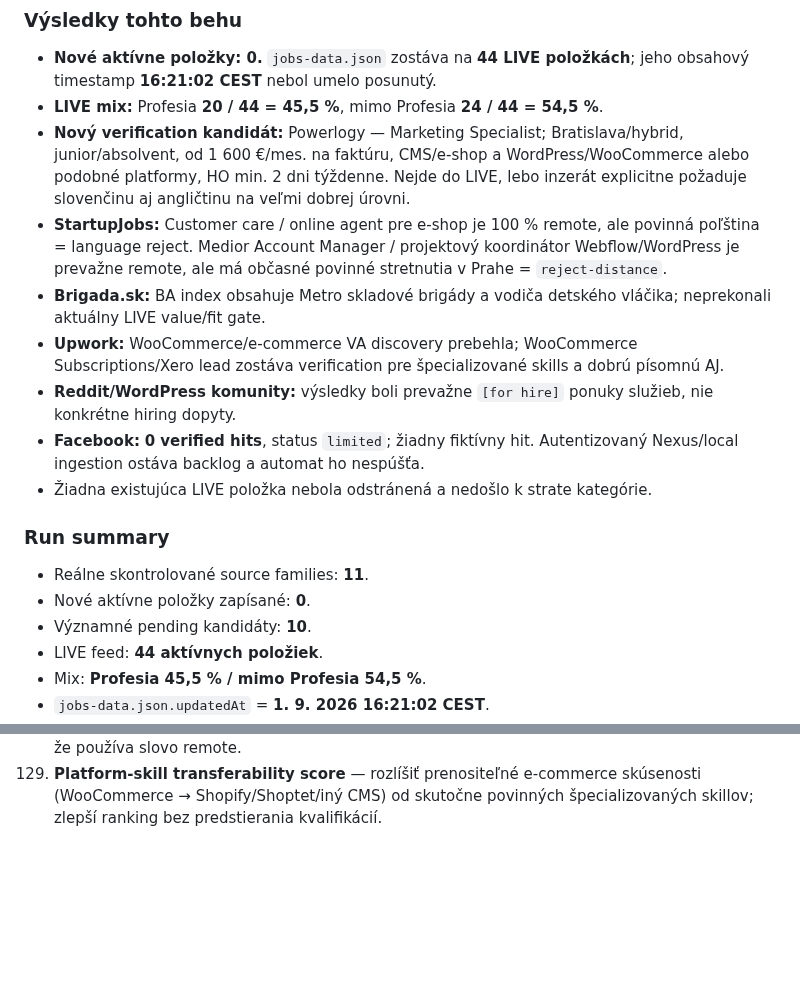
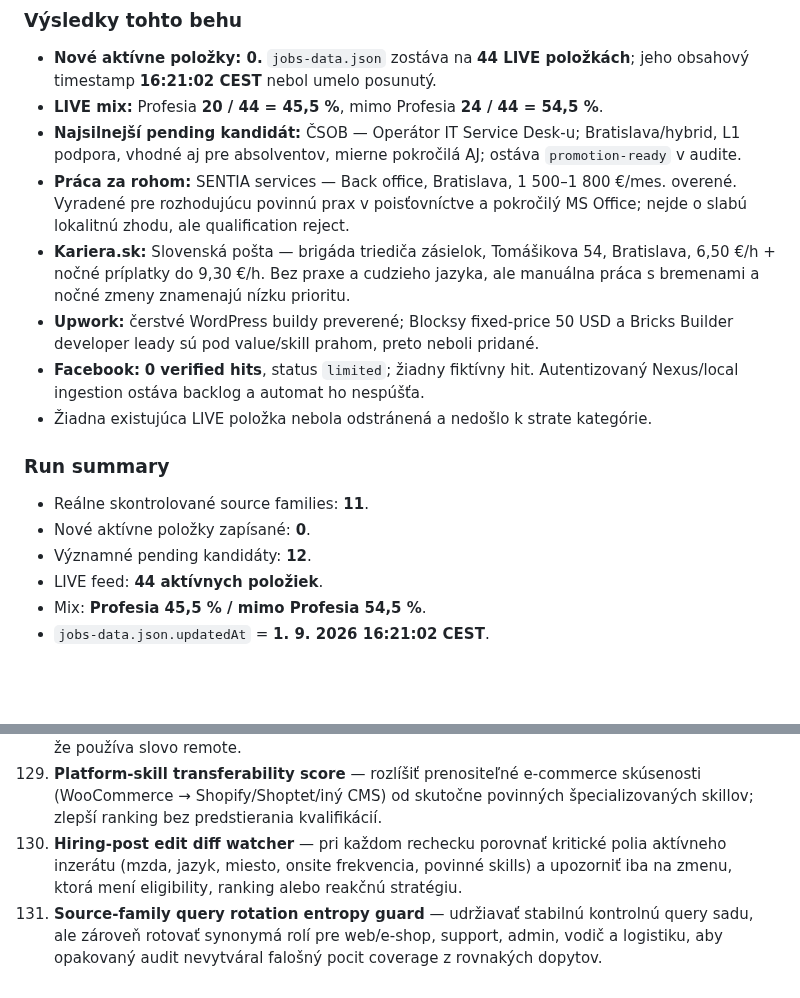
Before and after one commit to Jarekkom86/komarena-job-radar, a Markdown page: PRACA_PRE_JARA_MASTER.md, 2 parts joined by grey strips. GitHub-like rendering; blank space fills up the shorter version.

Commit message:
Update Job Radar MASTER audit and backlog 2026-09-01 20:24

```diff
--- a/PRACA_PRE_JARA_MASTER.md
+++ b/PRACA_PRE_JARA_MASTER.md
@@ -64,18 +64,17 @@ Reálne prehľadané source families: **Profesia; priame firemné careers; Linke
 ### Výsledky tohto behu
 - **Nové aktívne položky: 0.** `jobs-data.json` zostáva na **44 LIVE položkách**; jeho obsahový timestamp **16:21:02 CEST** nebol umelo posunutý.
 - **LIVE mix:** Profesia **20 / 44 = 45,5 %**, mimo Profesia **24 / 44 = 54,5 %**.
-- **Nový verification kandidát:** Powerlogy — Marketing Specialist; Bratislava/hybrid, junior/absolvent, od 1 600 €/mes. na faktúru, CMS/e-shop a WordPress/WooCommerce alebo podobné platformy, HO min. 2 dni týždenne. Nejde do LIVE, lebo inzerát explicitne požaduje slovenčinu aj angličtinu na veľmi dobrej úrovni.
-- **StartupJobs:** Customer care / online agent pre e-shop je 100 % remote, ale povinná poľština = language reject. Medior Account Manager / projektový koordinátor Webflow/WordPress je prevažne remote, ale má občasné povinné stretnutia v Prahe = `reject-distance`.
-- **Brigada.sk:** BA index obsahuje Metro skladové brigády a vodiča detského vláčika; neprekonali aktuálny LIVE value/fit gate.
-- **Upwork:** WooCommerce/e-commerce VA discovery prebehla; WooCommerce Subscriptions/Xero lead zostáva verification pre špecializované skills a dobrú písomnú AJ.
-- **Reddit/WordPress komunity:** výsledky boli prevažne `[for hire]` ponuky služieb, nie konkrétne hiring dopyty.
+- **Najsilnejší pending kandidát:** ČSOB — Operátor IT Service Desk-u; Bratislava/hybrid, L1 podpora, vhodné aj pre absolventov, mierne pokročilá AJ; ostáva `promotion-ready` v audite.
+- **Práca za rohom:** SENTIA services — Back office, Bratislava, 1 500–1 800 €/mes. overené. Vyradené pre rozhodujúcu povinnú prax v poisťovníctve a pokročilý MS Office; nejde o slabú lokalitnú zhodu, ale qualification reject.
+- **Kariera.sk:** Slovenská pošta — brigáda triediča zásielok, Tomášikova 54, Bratislava, 6,50 €/h + nočné príplatky do 9,30 €/h. Bez praxe a cudzieho jazyka, ale manuálna práca s bremenami a nočné zmeny znamenajú nízku prioritu.
+- **Upwork:** čerstvé WordPress buildy preverené; Blocksy fixed-price 50 USD a Bricks Builder developer leady sú pod value/skill prahom, preto neboli pridané.
 - **Facebook:** **0 verified hits**, status `limited`; žiadny fiktívny hit. Autentizovaný Nexus/local ingestion ostáva backlog a automat ho nespúšťa.
 - Žiadna existujúca LIVE položka nebola odstránená a nedošlo k strate kategórie.
 
 ### Run summary
 - Reálne skontrolované source families: **11**.
 - Nové aktívne položky zapísané: **0**.
-- Významné pending kandidáty: **10**.
+- Významné pending kandidáty: **12**.
 - LIVE feed: **44 aktívnych položiek**.
 - Mix: **Profesia 45,5 % / mimo Profesia 54,5 %**.
 - `jobs-data.json.updatedAt` = **1. 9. 2026 16:21:02 CEST**.
@@ -221,3 +220,5 @@ Personalizovaná reakcia a cielené CV sa generujú iba z faktických údajov MA
 127. Remote pay-floor calibrator — pri freelance/remote ponukách porovnať hodinovku s jazykovou, timezone a platformovou záťažou a automaticky potlačiť nízku efektívnu hodnotu aj pri dobrom skill matchi.
 128. **Hybrid attendance obligation verifier** — pri hybrid/remote ponukách extrahovať minimálnu frekvenciu onsite návštev a mesto; vzdialená Praha/Brno rola nesmie prejsť gateom iba preto, že používa slovo remote.
 129. **Platform-skill transferability score** — rozlíšiť prenositeľné e-commerce skúsenosti (WooCommerce → Shopify/Shoptet/iný CMS) od skutočne povinných špecializovaných skillov; zlepší ranking bez predstierania kvalifikácií.
+130. **Hiring-post edit diff watcher** — pri každom rechecku porovnať kritické polia aktívneho inzerátu (mzda, jazyk, miesto, onsite frekvencia, povinné skills) a upozorniť iba na zmenu, ktorá mení eligibility, ranking alebo reakčnú stratégiu.
+131. **Source-family query rotation entropy guard** — udržiavať stabilnú kontrolnú query sadu, ale zároveň rotovať synonymá rolí pre web/e-shop, support, admin, vodič a logistiku, aby opakovaný audit nevytváral falošný pocit coverage z rovnakých dopytov.
```
Also changed, not shown: other parts of PRACA_PRE_JARA_MASTER.md (+3 -3 lines).
